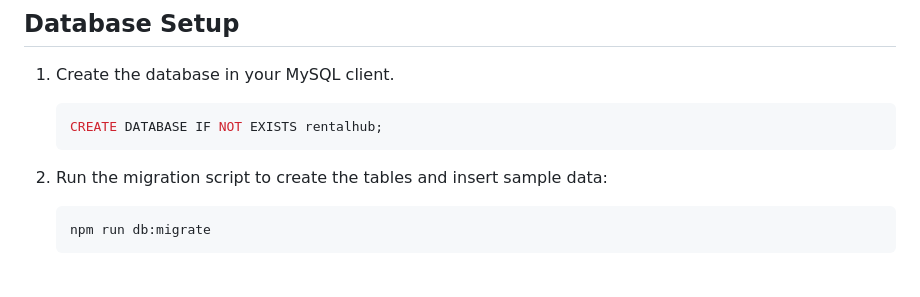
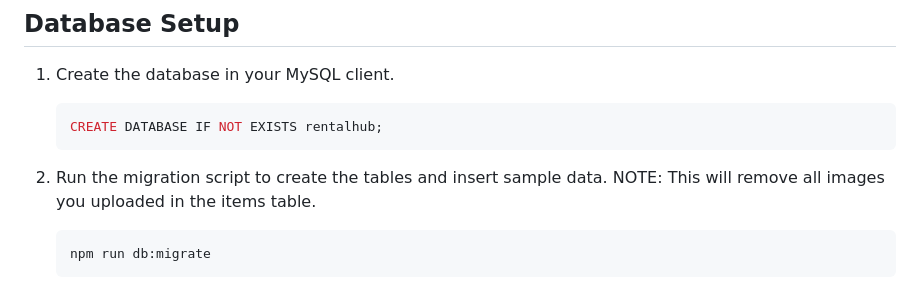
Before and after one commit to Lokibot1/RentalHub, a Markdown page: README.md, the part around the change. Rendered like a GitHub page.

Commit message:
chore: update README.md

````diff
--- a/README.md
+++ b/README.md
@@ -83,7 +83,8 @@ Before you begin, ensure you have met the following requirements:
     CREATE DATABASE IF NOT EXISTS rentalhub;
     ```
 
-2. Run the migration script to create the tables and insert sample data:
+2. Run the migration script to create the tables and insert sample data.
+    NOTE: This will remove all images you uploaded in the items table.
 
     ```sh
     npm run db:migrate
````
